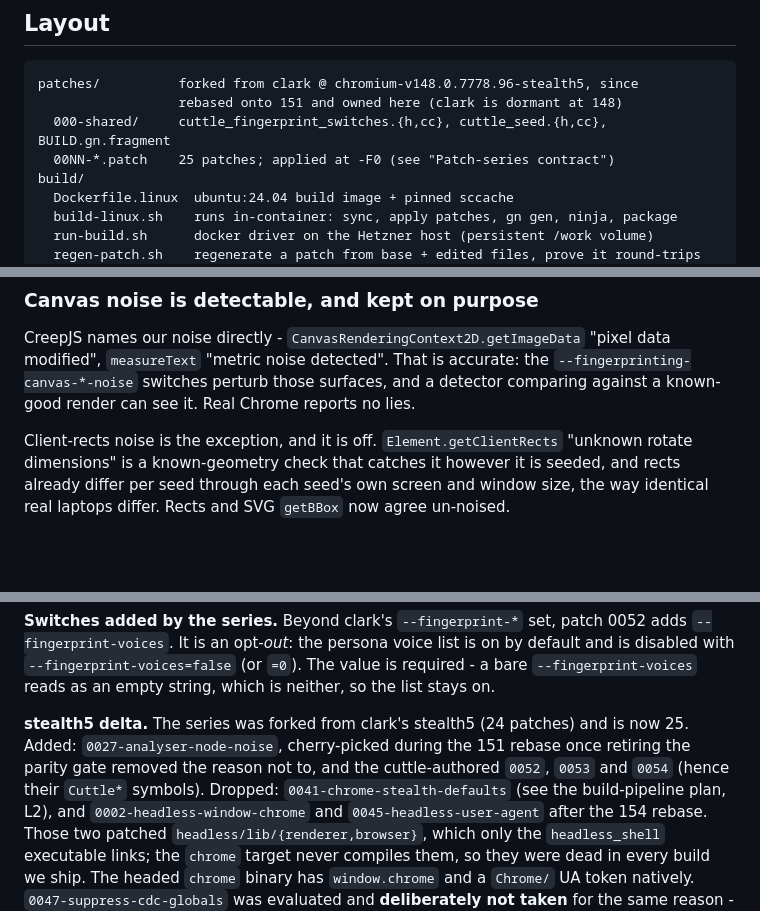
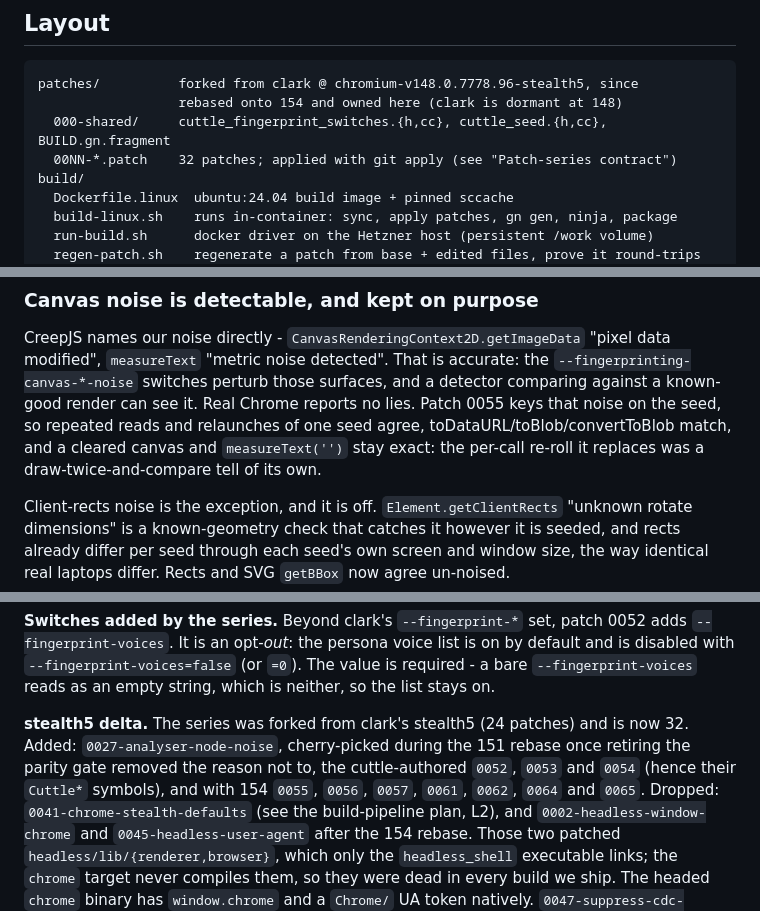
Before and after one commit to glim-sh/cuttle, a Markdown page: packages/browser/README.md, 3 parts joined by grey strips. Drawn GitHub-style; blank space fills up the shorter version.

Commit message:
chore(browser): reconcile the 154 stealth lanes - patch count, canvas note, shared cdp probe
The README counts the merged series (32 patches, applied with git apply, rebased onto 154) and notes that 0055 keys canvas noise on the seed. detect.py reads CDP_GETTER_PROBE from probes.py, which now uses it as its cdp probe, and stores the driver-shaped run under its own key so probes.cdp stays comparable with realref.py.

````diff
--- a/packages/browser/README.md
+++ b/packages/browser/README.md
@@ -14,9 +14,9 @@ Full rationale and phase plan: `docs/plans/2607-23-self-hosted-chromium-build-pi
 
 ```
 patches/          forked from clark @ chromium-v148.0.7778.96-stealth5, since
-                  rebased onto 151 and owned here (clark is dormant at 148)
+                  rebased onto 154 and owned here (clark is dormant at 148)
   000-shared/     cuttle_fingerprint_switches.{h,cc}, cuttle_seed.{h,cc}, BUILD.gn.fragment
-  00NN-*.patch    25 patches; applied at -F0 (see "Patch-series contract")
+  00NN-*.patch    32 patches; applied with git apply (see "Patch-series contract")
 build/
   Dockerfile.linux  ubuntu:24.04 build image + pinned sccache
   build-linux.sh    runs in-container: sync, apply patches, gn gen, ninja, package
@@ -320,7 +320,10 @@ CreepJS names our noise directly - `CanvasRenderingContext2D.getImageData`
 "pixel data modified", `measureText` "metric noise detected". That is accurate:
 the `--fingerprinting-canvas-*-noise` switches perturb those surfaces, and a
 detector comparing against a known-good render can see it. Real Chrome reports
-no lies.
+no lies. Patch 0055 keys that noise on the seed, so repeated reads and relaunches
+of one seed agree, toDataURL/toBlob/convertToBlob match, and a cleared canvas and
+`measureText('')` stay exact: the per-call re-roll it replaces was a
+draw-twice-and-compare tell of its own.
 
 Client-rects noise is the exception, and it is off. `Element.getClientRects`
 "unknown rotate dimensions" is a known-geometry check that catches it however it
@@ -642,9 +645,10 @@ required - a bare `--fingerprint-voices` reads as an empty string, which is
 neither, so the list stays on.
 
 **stealth5 delta.** The series was forked from clark's stealth5 (24 patches) and
-is now 25. Added: `0027-analyser-node-noise`, cherry-picked during the 151 rebase
-once retiring the parity gate removed the reason not to, and the cuttle-authored
-`0052`, `0053` and `0054` (hence their `Cuttle*` symbols). Dropped:
+is now 32. Added: `0027-analyser-node-noise`, cherry-picked during the 151 rebase
+once retiring the parity gate removed the reason not to, the cuttle-authored
+`0052`, `0053` and `0054` (hence their `Cuttle*` symbols), and with 154 `0055`,
+`0056`, `0057`, `0061`, `0062`, `0064` and `0065`. Dropped:
 `0041-chrome-stealth-defaults` (see the build-pipeline plan, L2), and
 `0002-headless-window-chrome` and `0045-headless-user-agent` after the 154 rebase.
 Those two patched `headless/lib/{renderer,browser}`, which only the
````
Also changed, not shown: 1 other file.
